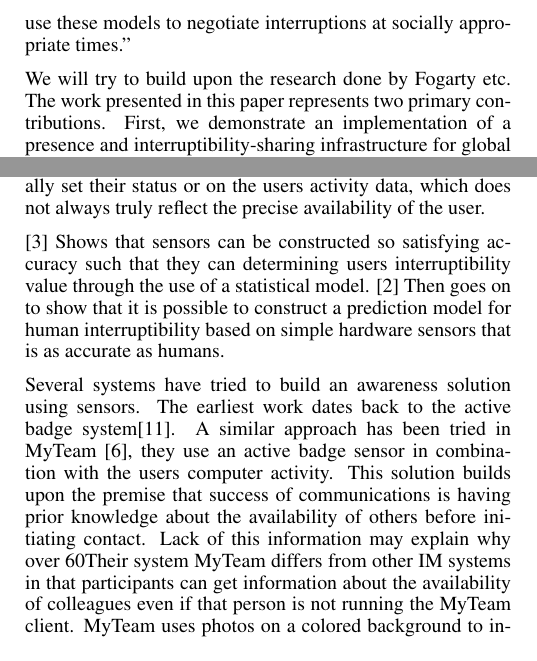
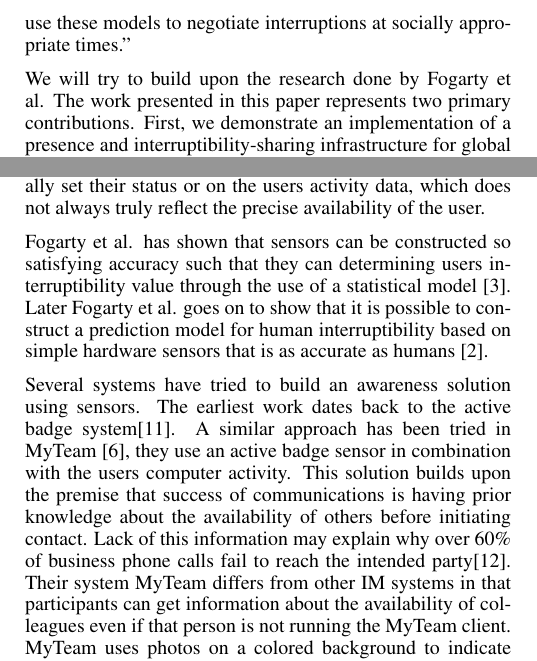
Before and after one commit to mellson/GSE, a LaTeX document (Report/gse_report.tex): two parts of the columns of page 1 of 2, joined at a grey line, cut so that both start at the same text. Compiled offline with pdfLaTeX.

Commit message:
Adjusted related work with Paolos changes

```diff
--- a/Report/gse_report.tex
+++ b/Report/gse_report.tex
@@ -97,12 +97,11 @@ Research by the Human Computer Interaction Institute at Carnegie Mellon Universi
 In their research they find that you can predict interruptibility with sensor inputs to an accuracy of 68\%.
 The researchers note that their results could ``motivate the development of systems that use these models to negotiate interruptions at socially appropriate times.''
 
-We will try to build upon the research done by Fogarty etc.
+We will try to build upon the research done by Fogarty et al.
 The work presented in this paper represents two primary contributions.
 First, we demonstrate an implementation of a presence and interruptibility-sharing infrastructure for global software engineers.
 Second, we demonstrate a possible application. This is used to test and evaluate the infrastructure by implementing enough sensors to provide accurate interruptibility information.
 
-% \section{Technical Implementation}
 % \subsection{Infrastructure}
 % Each user typically has several sensor inputs.
 % The system needs to be highly scalable to support a large number of users.
@@ -125,9 +124,9 @@ Research in using technology to support awareness in a distributed setting has b
 
 Distributed teams can use instant messaging (IM) applications to communicate. Research on IM usage \cite{nardi2000interaction}\cite{handel2002chat}\cite{tang2001connexus} has shown that IM is used to negotiate availability besides normal communication. Most IM systems rely on the user to manually set their status or on the users activity data, which does not always truly reflect the precise availability of the user.
 
-\cite{fogarty2004examining} Shows that sensors can be constructed so satisfying accuracy such that they can determining users interruptibility value through the use of a statistical model. \cite{Fogarty:2005:PHI:1057237.1057243} Then goes on to show that it is possible to construct a prediction model for human interruptibility based on simple hardware sensors that is as accurate as humans.
+ Fogarty et al. has shown that sensors can be constructed so satisfying accuracy such that they can determining users interruptibility value through the use of a statistical model \cite{fogarty2004examining}.  Later Fogarty et al. goes on to show that it is possible to construct a prediction model for human interruptibility based on simple hardware sensors that is as accurate as humans \cite{Fogarty:2005:PHI:1057237.1057243}.
 
-Several systems have tried to build an awareness solution using sensors. The earliest work dates back to the active badge system\cite{want1992active}. A similar approach has been tried in MyTeam \cite{lai2003myteam}, they use an active badge sensor in combination with the users computer activity. This solution builds upon the premise that success of communications is having prior knowledge about the availability of others before initiating contact. Lack of this information may explain why over 60% of business phone calls fail to reach the intended party\cite{whittaker1995rethinking}.
+Several systems have tried to build an awareness solution using sensors. The earliest work dates back to the active badge system\cite{want1992active}. A similar approach has been tried in MyTeam \cite{lai2003myteam}, they use an active badge sensor in combination with the users computer activity. This solution builds upon the premise that success of communications is having prior knowledge about the availability of others before initiating contact. Lack of this information may explain why over 60\% of business phone calls fail to reach the intended party\cite{whittaker1995rethinking}.
 Their system MyTeam differs from other IM systems in that participants can get information about the availability of colleagues even if that person is not running the MyTeam client. MyTeam uses photos on a colored background to indicate availability. A drawback of the system is that it takes up a large portion of the users screen. It is also not possible to initiate communication directly from the MyTeam client.
 
 Another system that also uses sensors to determine availability is MyVine. MyVine resembles MyTeam in the way that they both show availability, and also uses continuous values (e.g. 0-100) in means of showing this. What differs the two systems, is MyVine’s use of holistic aggregated sensors instead of just two sensors. The two systems differs in two more ways. One is that MyVine is symmetric, which means the user has to be online in order to see other users availability. The other is that MyVine is an almost-always-on system, which allows the users to continuously be shown as available, despite not having to run in the foreground.
```
Also changed, not shown: Report/gse_report.tex (2 more changed lines).
